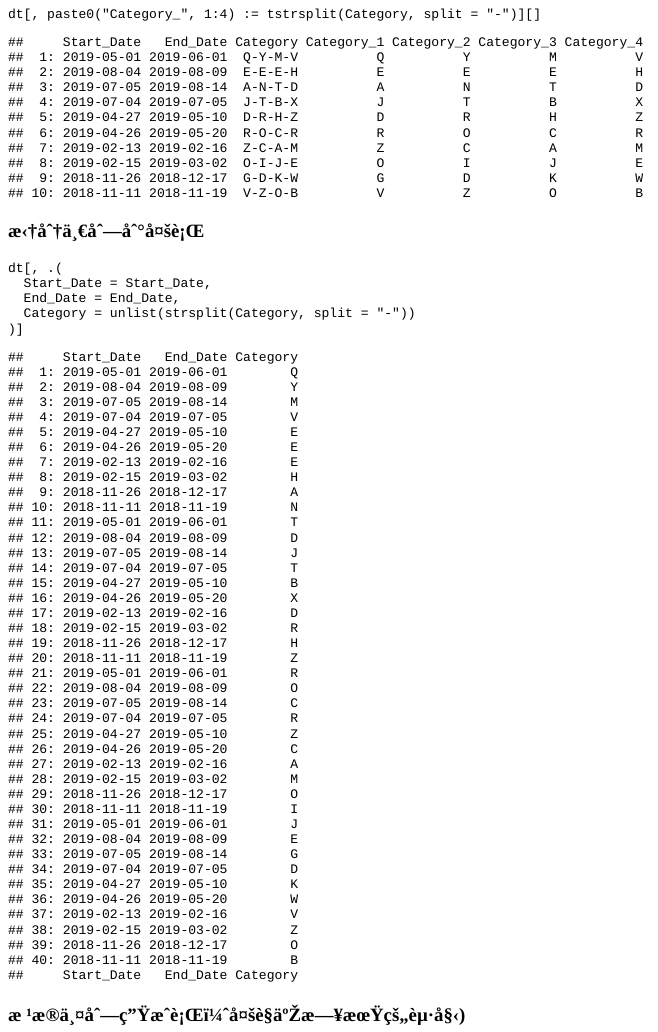
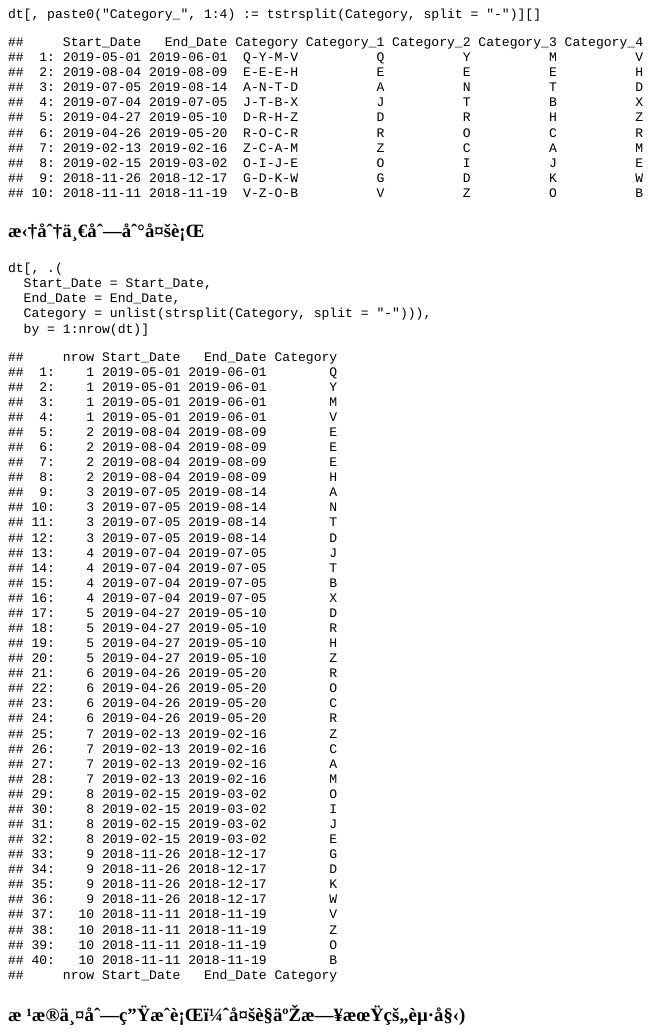
Before and after one commit to frankzhangsyd/ding-rui.org, an R Markdown document (content/cn/2020-06-15-tips-rdatatable-1.Rmd): the page in a window 1100 px wide, from 880 px down. The pictures show the output file content/cn/2020-06-15-tips-rdatatable-1.html that the author committed with the source, opened offline.

Commit message:
fix syntax

````diff
--- a/content/cn/2020-06-15-tips-rdatatable-1.Rmd
+++ b/content/cn/2020-06-15-tips-rdatatable-1.Rmd
@@ -56,8 +56,8 @@ dt[, paste0("Category_", 1:4) := tstrsplit(Category, split = "-")][]
 dt[, .(
   Start_Date = Start_Date,
   End_Date = End_Date,
-  Category = unlist(strsplit(Category, split = "-"))
-)]
+  Category = unlist(strsplit(Category, split = "-"))),
+  by = 1:nrow(dt)]
 ```
 
 ### 根据两列生成行（多见于日期的起始)
````
Also changed, not shown: content/cn/2020-06-15-tips-rdatatable-1.html.
